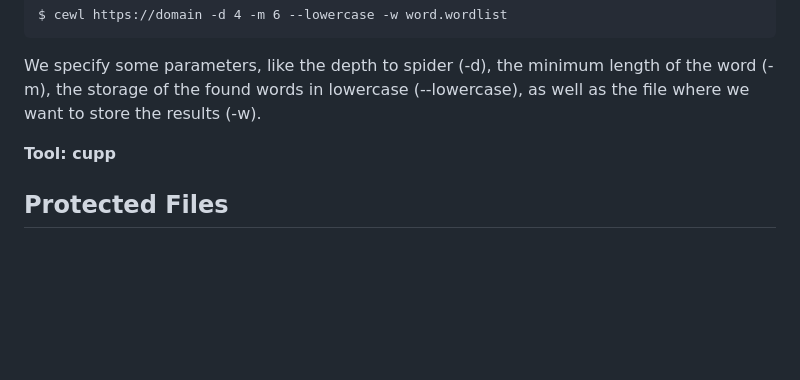
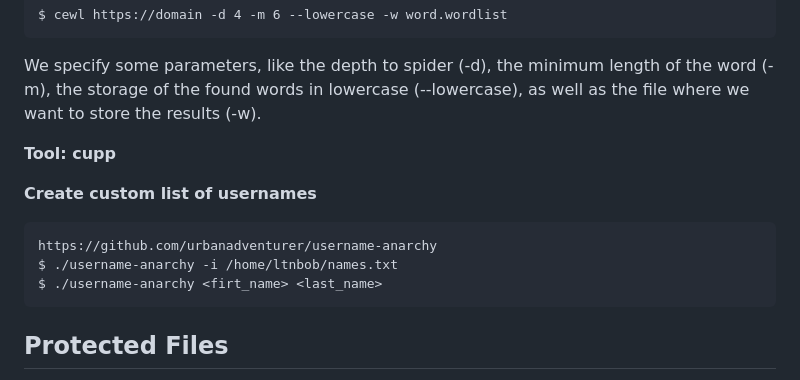
Before and after one commit to HackingNaTuga/Zero2PwnTest, a Markdown page: Passwords/1_password_cracking_techniques.md, the part around the change. Rendered like a GitHub page; blank space fills up the shorter version.

`````diff
--- a/Passwords/1_password_cracking_techniques.md
+++ b/Passwords/1_password_cracking_techniques.md
@@ -154,6 +154,13 @@ We specify some parameters, like the depth to spider (-d), the minimum length of
 
 **Tool: cupp**
 
+**Create custom list of usernames**
+````
+https://github.com/urbanadventurer/username-anarchy
+$ ./username-anarchy -i /home/ltnbob/names.txt
+$ ./username-anarchy <firt_name> <last_name>
+````
+
 ## Protected Files
 
 One way to tell whether an SSH key is encrypted or not, is to try reading the key with ssh-keygen.
`````
